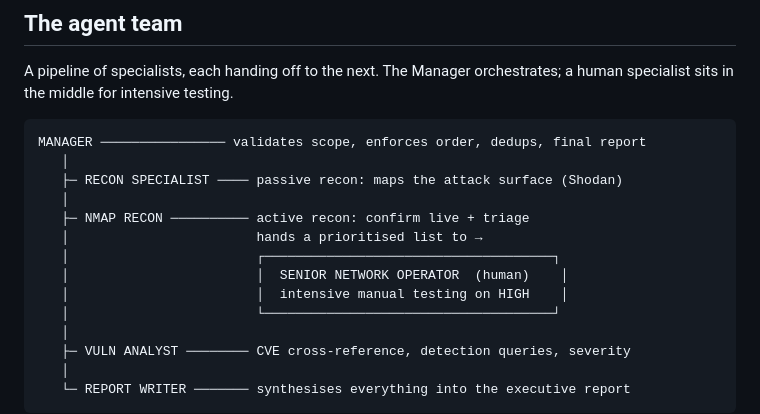
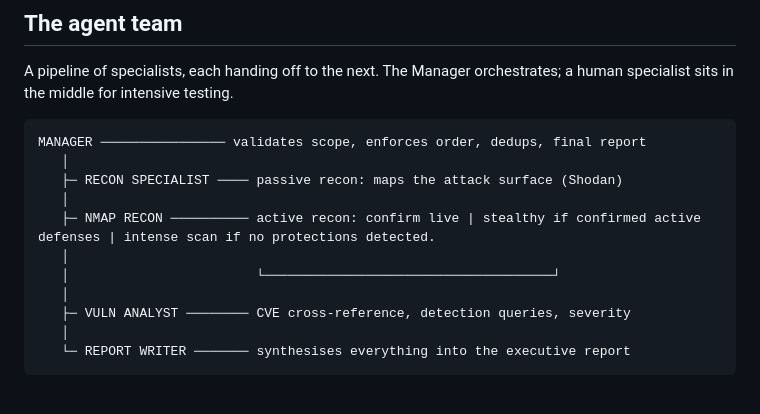
Before and after one commit to maaamamia/shodansnipe_crew, a Markdown page: README.md, the part around the change. Drawn GitHub-style; blank space fills up the shorter version.

```diff
--- a/README.md
+++ b/README.md
@@ -131,11 +131,8 @@ MANAGER ──────────────── validates scope, enforc
    │
    ├─ RECON SPECIALIST ──── passive recon: maps the attack surface (Shodan)
    │
-   ├─ NMAP RECON ────────── active recon: confirm live + triage
-   │                        hands a prioritised list to →
-   │                        ┌─────────────────────────────────────┐
-   │                        │  SENIOR NETWORK OPERATOR  (human)    │
-   │                        │  intensive manual testing on HIGH    │
+   ├─ NMAP RECON ────────── active recon: confirm live | stealthy if confirmed active defenses | intense scan if no protections detected.
+   │
    │                        └─────────────────────────────────────┘
    │
    ├─ VULN ANALYST ──────── CVE cross-reference, detection queries, severity
```
